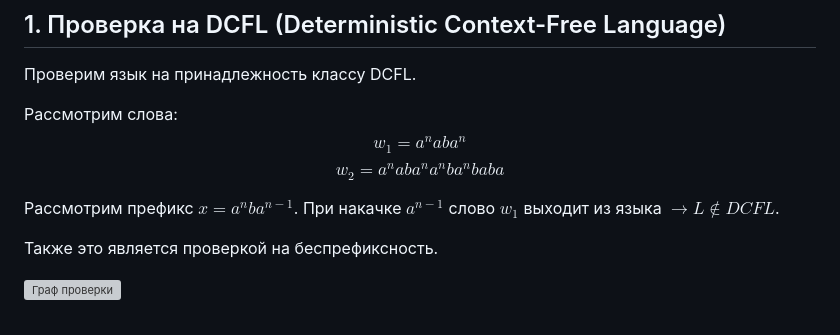
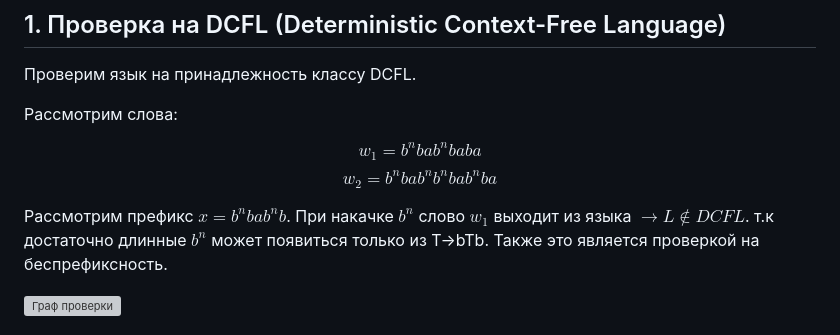
Before and after one commit to emolit/tfl, a Markdown page: README.md, the part around the change. GitHub-like rendering; grey boxes are pictures that could not be loaded.

```diff
--- a/README.md
+++ b/README.md
@@ -19,12 +19,13 @@ $$
 Проверим язык на принадлежность классу DCFL.
 
 Рассмотрим слова:
-$$w_1 = a^naba^n$$
-$$w_2 = a^naba^na^nba^nbaba$$
 
-Рассмотрим префикс $x = a^nba^{n-1}$.
-При накачке $a^{n-1}$ слово $w_1$ выходит из языка $\to L \notin DCFL$.
+$$w_1 = b^nbab^nbaba$$
+$$w_2 = b^nbab^nb^nbab^nba$$
 
+Рассмотрим префикс $x = b^nbab^nb$.
+При накачке $b^n$ слово $w_1$ выходит из языка $\to L \notin DCFL$.
+т.к достаточно длинные $b^n$  может появиться только из T->bTb.
 Также это является проверкой на беспрефиксность.
 
 ![Граф проверки](graphviz%20(4)%201.svg)
```
